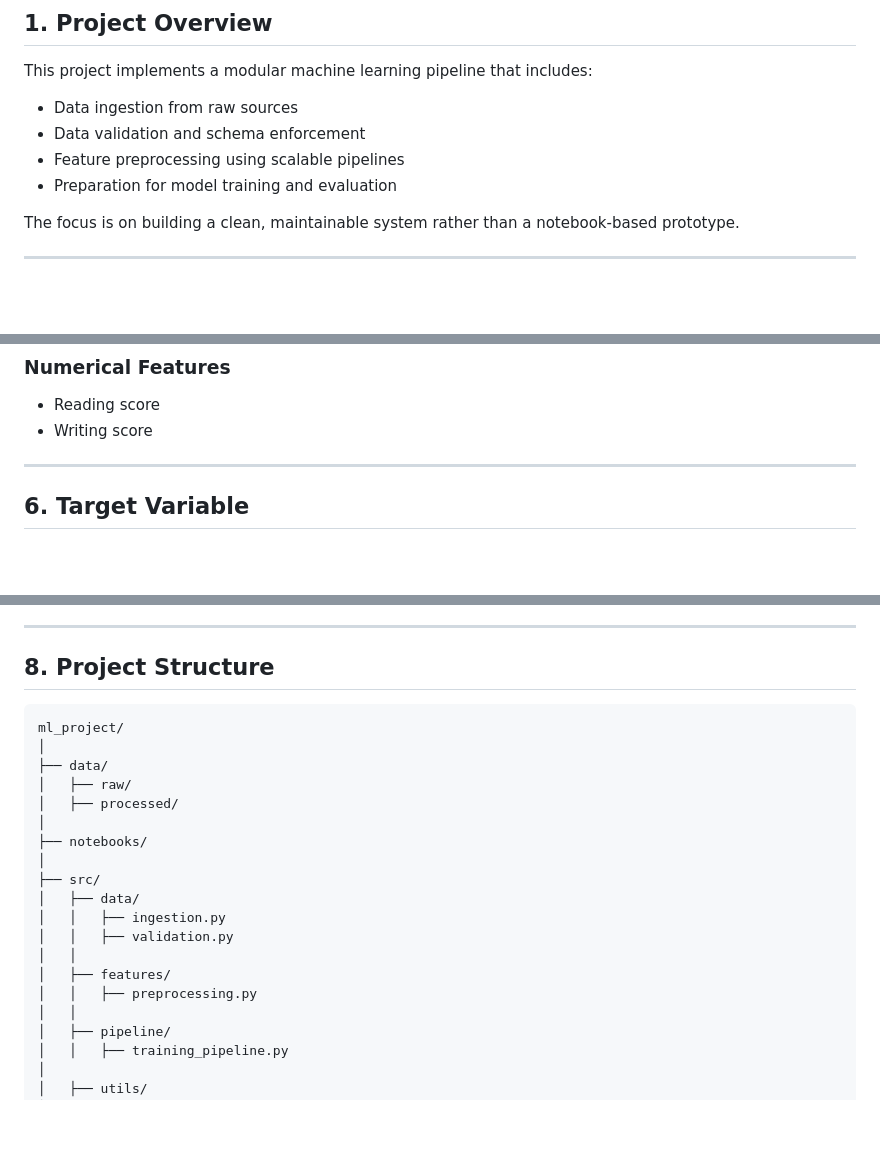
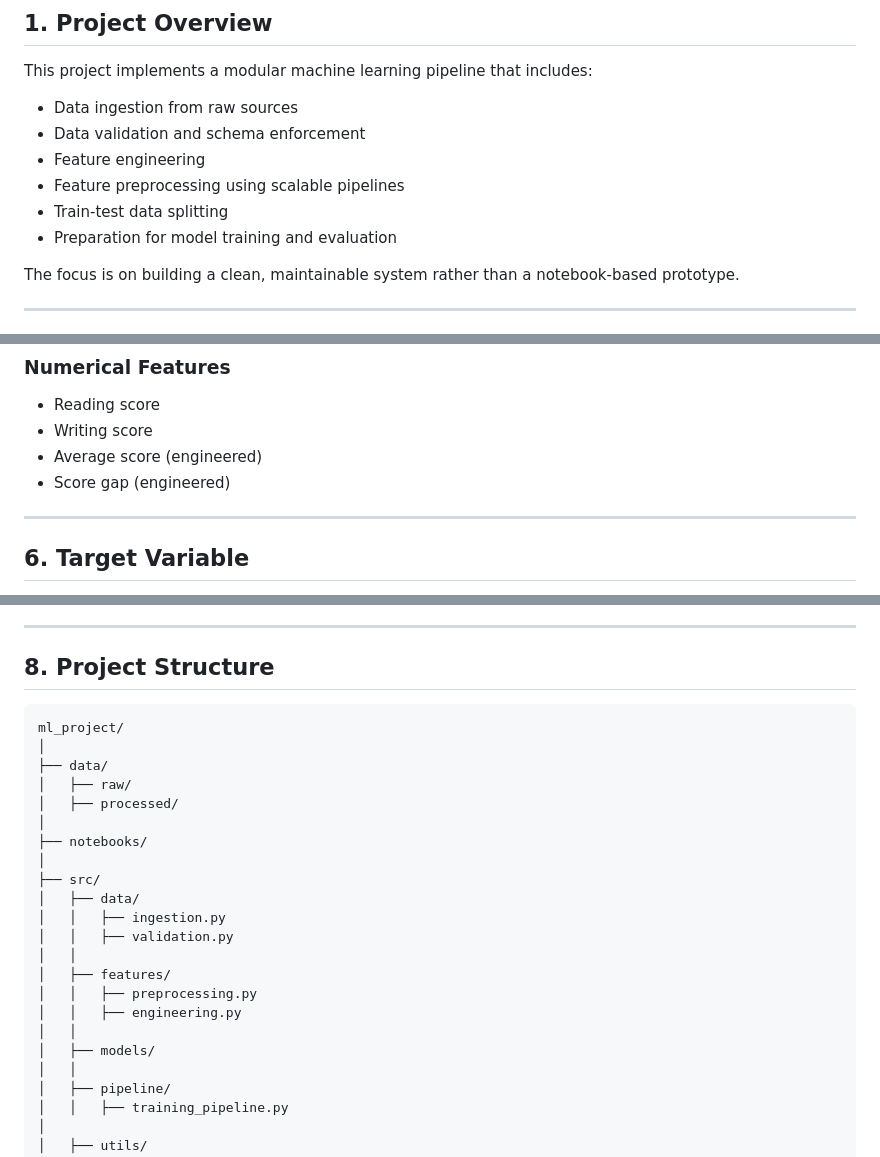
Before and after one commit to GurnaazKaurGill/Student-Performance-Predictor, a Markdown page: README.md, 3 parts joined by grey strips. Drawn GitHub-style; blank space fills up the shorter version.

````diff
--- a/README.md
+++ b/README.md
@@ -10,7 +10,9 @@ This project implements a modular machine learning pipeline that includes:
 
 * Data ingestion from raw sources
 * Data validation and schema enforcement
+* Feature engineering
 * Feature preprocessing using scalable pipelines
+* Train-test data splitting
 * Preparation for model training and evaluation
 
 The focus is on building a clean, maintainable system rather than a notebook-based prototype.
@@ -49,6 +51,8 @@ To estimate student scores and analyze the factors that influence academic outco
 
 * Reading score
 * Writing score
+* Average score (engineered)
+* Score gap (engineered)
 
 ---
 
@@ -67,7 +71,7 @@ To estimate student scores and analyze the factors that influence academic outco
 
 ## 8. Project Structure
 
-```
+```id="ps4r1q"
 ml_project/
 │
 ├── data/
@@ -83,6 +87,9 @@ ml_project/
 │   │
 │   ├── features/
 │   │   ├── preprocessing.py
+│   │   ├── engineering.py
+│   │
+│   ├── models/
 │   │
 │   ├── pipeline/
 │   │   ├── training_pipeline.py
````
Also changed, not shown: other parts of README.md (+30 -7 lines).
